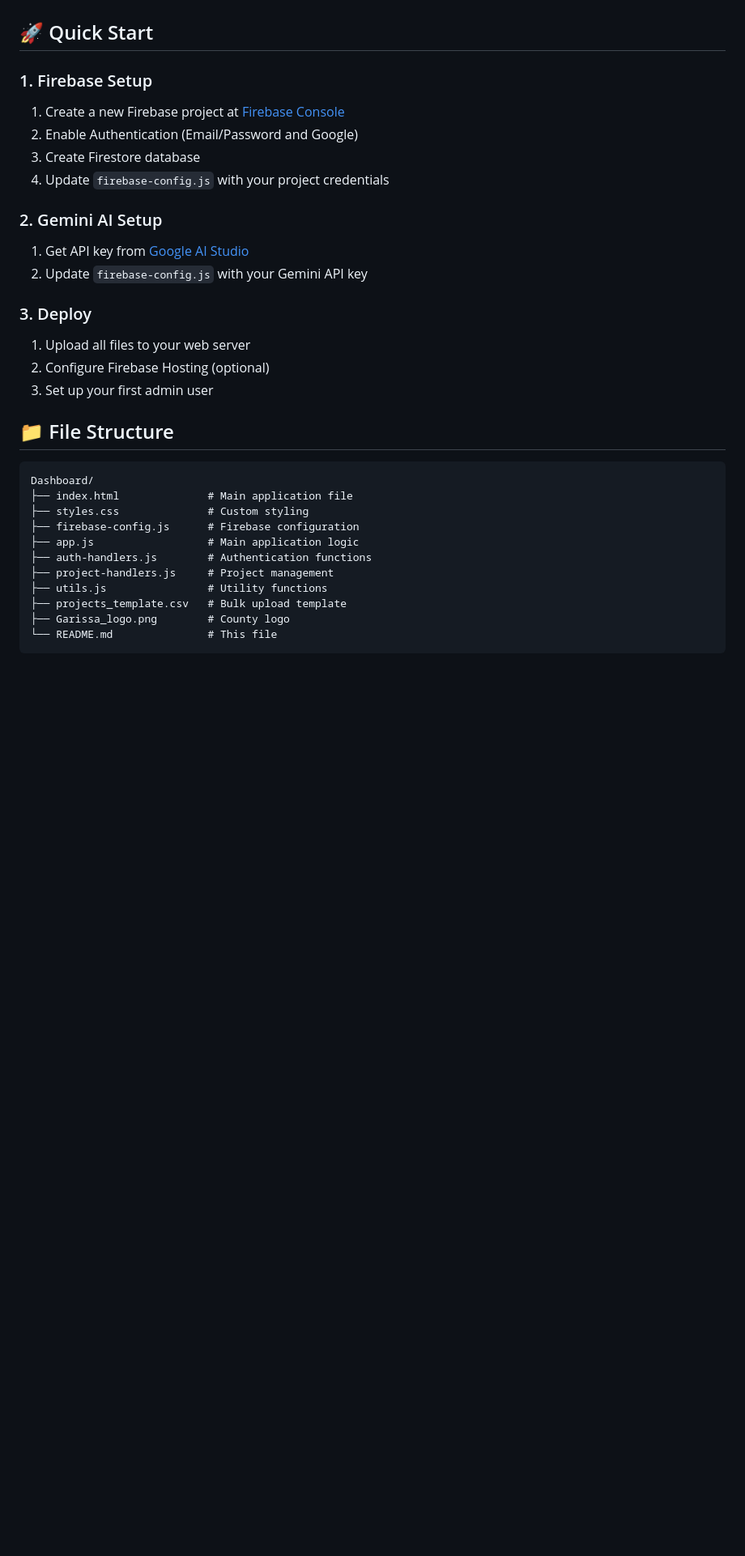
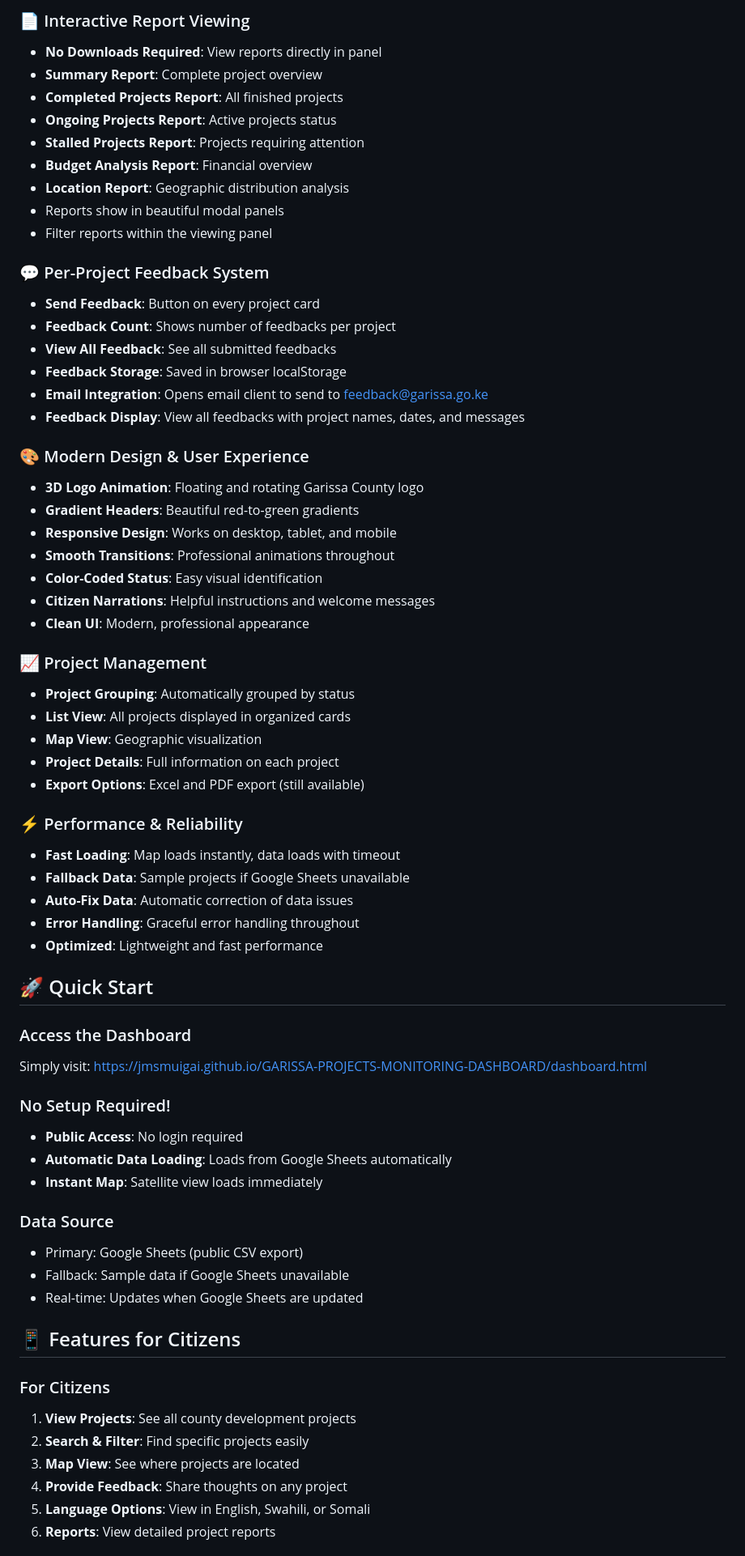
Before and after one commit to jmsmuigai/GARISSA-PROJECTS-MONITORING-DASHBOARD, a Markdown page: README.md, the part around one of its changes. Shown at 81% size. Rendered like a GitHub page; blank space fills up the shorter version.

Commit message:
Update README and USER_MANUAL with all new features: language switching, interactive reports, per-project feedback, enhanced analytics

````diff
--- a/README.md
+++ b/README.md
@@ -26,34 +51,67 @@ A comprehensive, GIS-enabled web application for tracking, managing, and analyzi
+### 📄 Interactive Report Viewing
+- **No Downloads Required**: View reports directly in panel
+- **Summary Report**: Complete project overview
+- **Completed Projects Report**: All finished projects
+- **Ongoing Projects Report**: Active projects status
+- **Stalled Projects Report**: Projects requiring attention
+- **Budget Analysis Report**: Financial overview
+- **Location Report**: Geographic distribution analysis
+- Reports show in beautiful modal panels
+- Filter reports within the viewing panel
+
+### 💬 Per-Project Feedback System
+- **Send Feedback**: Button on every project card
+- **Feedback Count**: Shows number of feedbacks per project
+- **View All Feedback**: See all submitted feedbacks
+- **Feedback Storage**: Saved in browser localStorage
+- **Email Integration**: Opens email client to send to feedback@garissa.go.ke
+- **Feedback Display**: View all feedbacks with project names, dates, and messages
+
+### 🎨 Modern Design & User Experience
+- **3D Logo Animation**: Floating and rotating Garissa County logo
+- **Gradient Headers**: Beautiful red-to-green gradients
+- **Responsive Design**: Works on desktop, tablet, and mobile
+- **Smooth Transitions**: Professional animations throughout
+- **Color-Coded Status**: Easy visual identification
+- **Citizen Narrations**: Helpful instructions and welcome messages
+- **Clean UI**: Modern, professional appearance
+
+### 📈 Project Management
+- **Project Grouping**: Automatically grouped by status
+- **List View**: All projects displayed in organized cards
+- **Map View**: Geographic visualization
+- **Project Details**: Full information on each project
+- **Export Options**: Excel and PDF export (still available)
+
+### ⚡ Performance & Reliability
+- **Fast Loading**: Map loads instantly, data loads with timeout
+- **Fallback Data**: Sample projects if Google Sheets unavailable
+- **Auto-Fix Data**: Automatic correction of data issues
+- **Error Handling**: Graceful error handling throughout
+- **Optimized**: Lightweight and fast performance
 
 ## 🚀 Quick Start
 
-### 1. Firebase Setup
-1. Create a new Firebase project at [Firebase Console](https://console.firebase.google.com)
-2. Enable Authentication (Email/Password and Google)
-3. Create Firestore database
-4. Update `firebase-config.js` with your project credentials
+### Access the Dashboard
+Simply visit: https://jmsmuigai.github.io/GARISSA-PROJECTS-MONITORING-DASHBOARD/dashboard.html
 
-### 2. Gemini AI Setup
-1. Get API key from [Google AI Studio](https://makersuite.google.com/app/apikey)
-2. Update `firebase-config.js` with your Gemini API key
+### No Setup Required!
+- **Public Access**: No login required
+- **Automatic Data Loading**: Loads from Google Sheets automatically
+- **Instant Map**: Satellite view loads immediately
 
-### 3. Deploy
-1. Upload all files to your web server
-2. Configure Firebase Hosting (optional)
-3. Set up your first admin user
+### Data Source
+- Primary: Google Sheets (public CSV export)
+- Fallback: Sample data if Google Sheets unavailable
+- Real-time: Updates when Google Sheets are updated
 
-## 📁 File Structure
+## 📱 Features for Citizens
 
-```
-Dashboard/
-├── index.html              # Main application file
-├── styles.css              # Custom styling
-├── firebase-config.js      # Firebase configuration
-├── app.js                  # Main application logic
-├── auth-handlers.js        # Authentication functions
-├── project-handlers.js     # Project management
-├── utils.js                # Utility functions
-├── projects_template.csv   # Bulk upload template
-├── Garissa_logo.png        # County logo
-└── README.md               # This file
-```
+### For Citizens
+1. **View Projects**: See all county development projects
+2. **Search & Filter**: Find specific projects easily
+3. **Map View**: See where projects are located
+4. **Provide Feedback**: Share thoughts on any project
+5. **Language Options**: View in English, Swahili, or Somali
+6. **Reports**: View detailed project reports
 
````
Also changed, not shown: other parts of README.md (+190 -203 lines), USER_MANUAL.md (+120 -32 lines).
